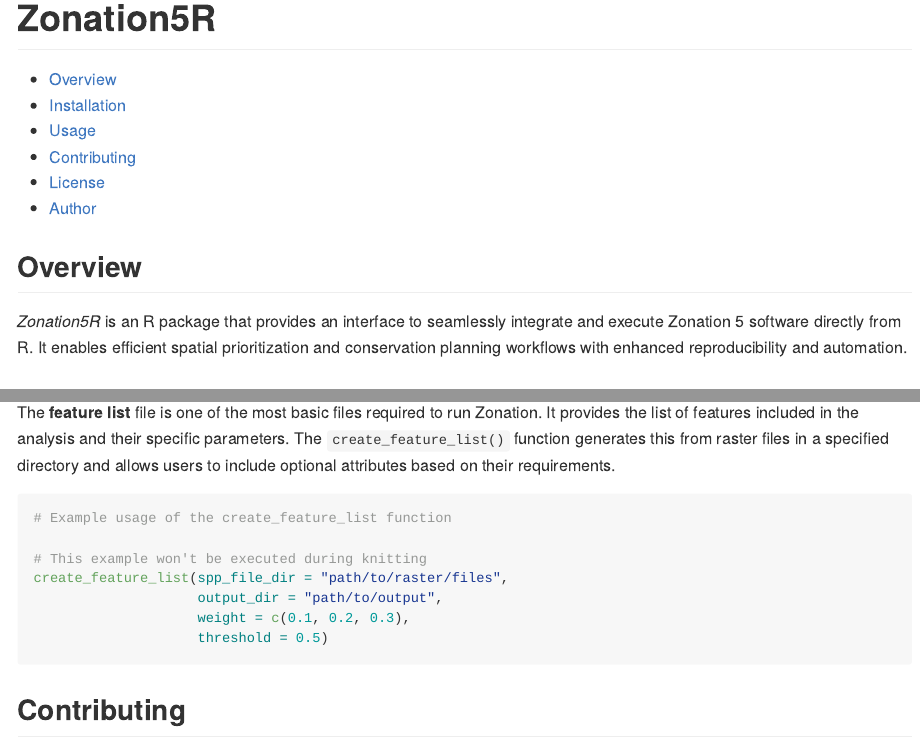
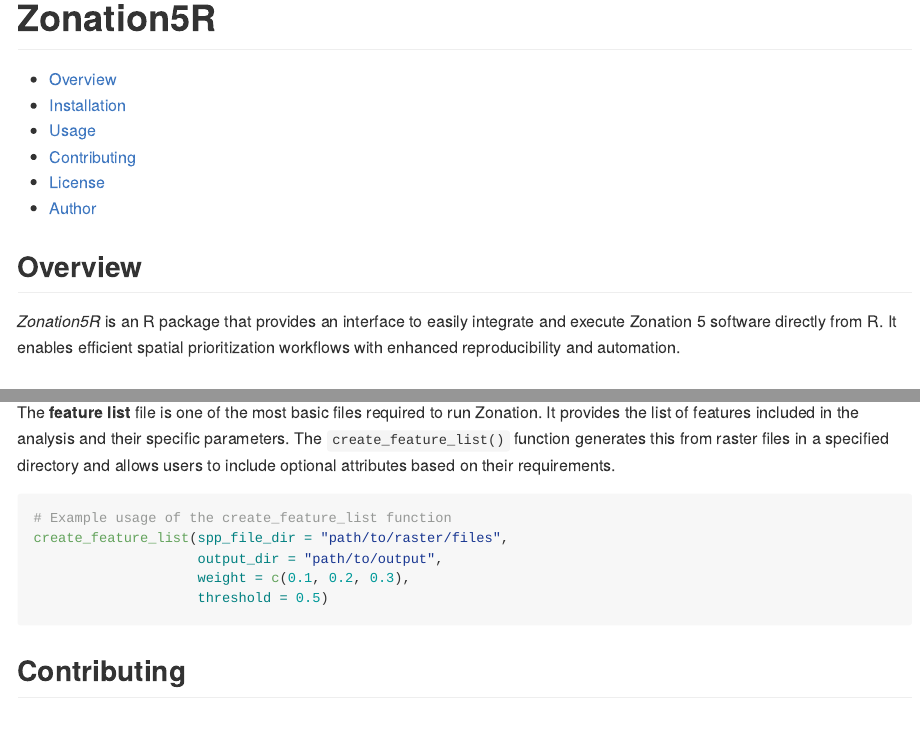
Before and after one commit to thiago-cav/Zonation5R, an R Markdown document (README.Rmd): the page in a window 1100 px wide, from its top, and a second part further down, joined at a grey line. The pictures show the output file README.md that the author committed with the source, drawn offline in the style of GitHub; badge pictures from the web are left out.

Commit message:
Excluding unnecessary text.

````diff
--- a/README.Rmd
+++ b/README.Rmd
@@ -8,7 +8,7 @@
 
 ## Overview
 
-*Zonation5R* is an R package that provides an interface to seamlessly integrate and execute Zonation 5 software directly from R. It enables efficient spatial prioritization and conservation planning workflows with enhanced reproducibility and automation.
+*Zonation5R* is an R package that provides an interface to easily integrate and execute Zonation 5 software directly from R. It enables efficient spatial prioritization workflows with enhanced reproducibility and automation.
 
 ## Installation
 
@@ -32,8 +32,6 @@
 
 ```{r, eval=FALSE}
 # Example usage of the create_feature_list function
-
-# This example won't be executed during knitting
 create_feature_list(spp_file_dir = "path/to/raster/files",
                     output_dir = "path/to/output",
                     weight = c(0.1, 0.2, 0.3),
````
Also changed, not shown: README.md.
